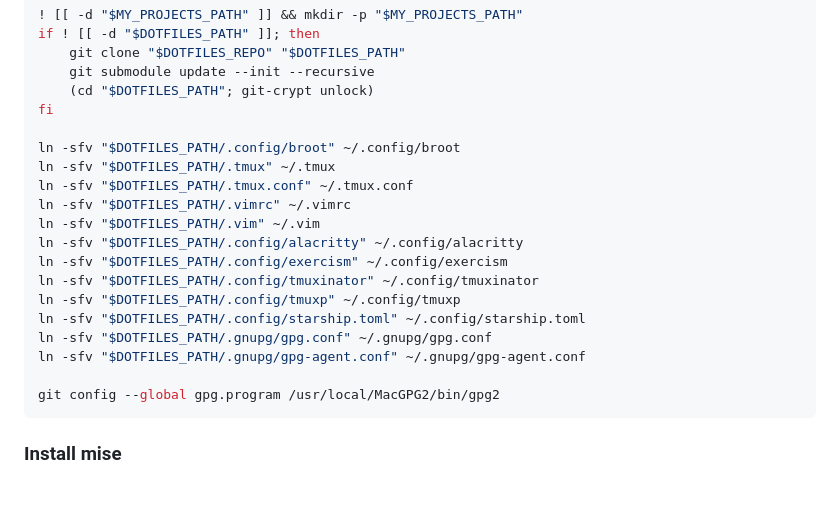
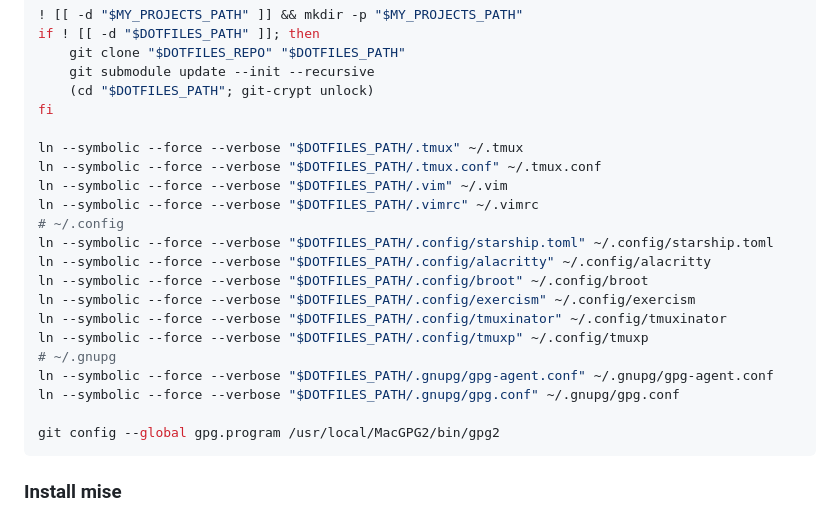
Before and after one commit to bartsmykla/.dotfiles, a Markdown page: README.md, the part around the change. GitHub-like rendering; blank space fills up the shorter version.

Commit message:
Sort links and change short flags to long ones
Signed-off-by: Bart Smykla <bartek@smykla.com>

````diff
--- a/README.md
+++ b/README.md
@@ -134,18 +134,20 @@ if ! [[ -d "$DOTFILES_PATH" ]]; then
     (cd "$DOTFILES_PATH"; git-crypt unlock)
 fi
 
-ln -sfv "$DOTFILES_PATH/.config/broot" ~/.config/broot
-ln -sfv "$DOTFILES_PATH/.tmux" ~/.tmux
-ln -sfv "$DOTFILES_PATH/.tmux.conf" ~/.tmux.conf
-ln -sfv "$DOTFILES_PATH/.vimrc" ~/.vimrc
-ln -sfv "$DOTFILES_PATH/.vim" ~/.vim
-ln -sfv "$DOTFILES_PATH/.config/alacritty" ~/.config/alacritty
-ln -sfv "$DOTFILES_PATH/.config/exercism" ~/.config/exercism
-ln -sfv "$DOTFILES_PATH/.config/tmuxinator" ~/.config/tmuxinator
-ln -sfv "$DOTFILES_PATH/.config/tmuxp" ~/.config/tmuxp
-ln -sfv "$DOTFILES_PATH/.config/starship.toml" ~/.config/starship.toml
-ln -sfv "$DOTFILES_PATH/.gnupg/gpg.conf" ~/.gnupg/gpg.conf
-ln -sfv "$DOTFILES_PATH/.gnupg/gpg-agent.conf" ~/.gnupg/gpg-agent.conf
+ln --symbolic --force --verbose "$DOTFILES_PATH/.tmux" ~/.tmux
+ln --symbolic --force --verbose "$DOTFILES_PATH/.tmux.conf" ~/.tmux.conf
+ln --symbolic --force --verbose "$DOTFILES_PATH/.vim" ~/.vim
+ln --symbolic --force --verbose "$DOTFILES_PATH/.vimrc" ~/.vimrc
+# ~/.config
+ln --symbolic --force --verbose "$DOTFILES_PATH/.config/starship.toml" ~/.config/starship.toml
+ln --symbolic --force --verbose "$DOTFILES_PATH/.config/alacritty" ~/.config/alacritty
+ln --symbolic --force --verbose "$DOTFILES_PATH/.config/broot" ~/.config/broot
+ln --symbolic --force --verbose "$DOTFILES_PATH/.config/exercism" ~/.config/exercism
+ln --symbolic --force --verbose "$DOTFILES_PATH/.config/tmuxinator" ~/.config/tmuxinator
+ln --symbolic --force --verbose "$DOTFILES_PATH/.config/tmuxp" ~/.config/tmuxp
+# ~/.gnupg
+ln --symbolic --force --verbose "$DOTFILES_PATH/.gnupg/gpg-agent.conf" ~/.gnupg/gpg-agent.conf
+ln --symbolic --force --verbose "$DOTFILES_PATH/.gnupg/gpg.conf" ~/.gnupg/gpg.conf
 
 git config --global gpg.program /usr/local/MacGPG2/bin/gpg2
 ```
````
